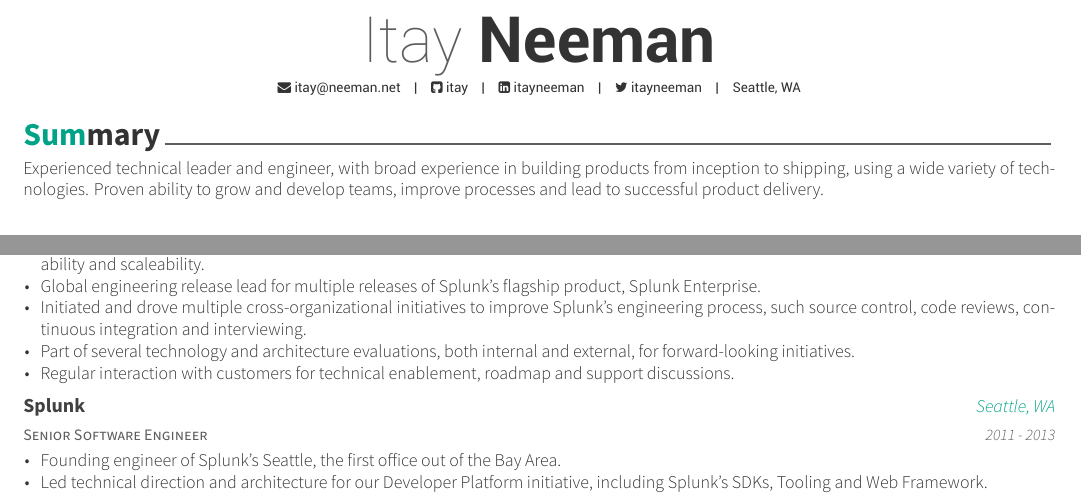
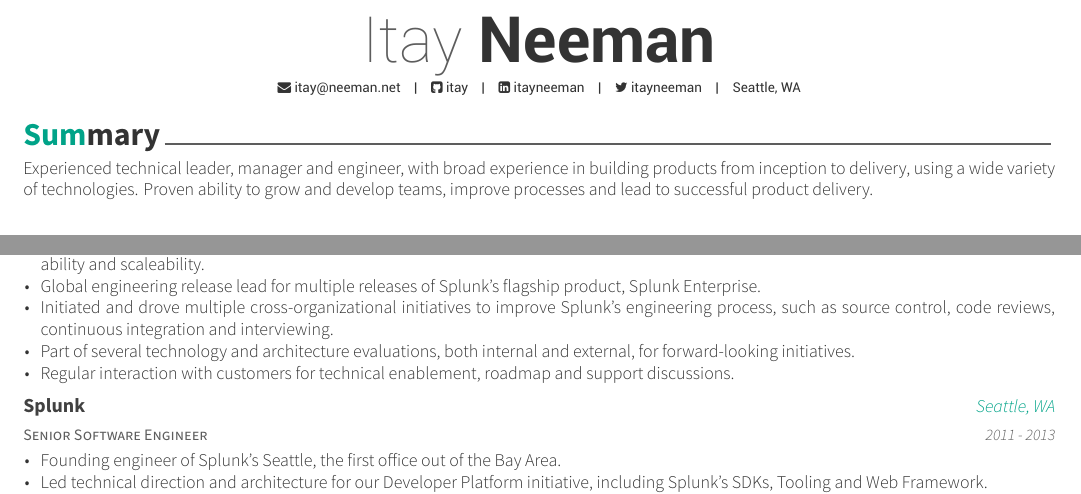
Before and after one commit to itay/resume, a LaTeX CV (resume.tex, which reads resume/experience.tex, resume/summary.tex): two parts of the page, joined at a grey line, cut so that both start at the same text. The pictures show the PDF file resume.pdf that the author committed with the source.

Commit message:
Updated resume with feedback

```diff
--- a/resume/experience.tex
+++ b/resume/experience.tex
@@ -12,7 +12,7 @@
         \item {Driving technical and product strategy for Splunk for the Developer Platform.}
         \item {Led and architected several critical technical initiatives, including HTTP ingestion, Splunk's KV Store, and improvements to Splunk's manageability and scaleability.}
         \item {Global engineering release lead for multiple releases of Splunk's flagship product, Splunk Enterprise.}
-        \item {Initiated and drove multiple cross-organizational initiatives to improve Splunk's engineering process, such source control, code reviews, continuous integration and interviewing.}
+        \item {Initiated and drove multiple cross-organizational initiatives to improve Splunk's engineering process, such as source control, code reviews, continuous integration and interviewing.}
         \item {Part of several technology and architecture evaluations, both internal and external, for forward-looking initiatives.}
         \item {Regular interaction with customers for technical enablement, roadmap and support discussions.}
       \end{cvitems}
--- a/resume/summary.tex
+++ b/resume/summary.tex
@@ -10,7 +10,5 @@
 \begin{cvparagraph}
 
 %---------------------------------------------------------
-Experienced technical leader and engineer, with broad experience in building products from inception to shipping, using a wide variety of technologies. Proven ability to grow and develop teams, improve processes and lead to successful product delivery.
-
-%Lorem ipsum dolor sit amet, consectetur adipiscing elit. Duis ullamcorper neque sit amet lectus facilisis sed luctus nisl iaculis. Vivamus at neque arcu, sed tempor quam. Curabitur pharetra tincidunt tincidunt. Morbi volutpat feugiat mauris, quis tempor neque vehicula volutpat.
+Experienced technical leader, manager and engineer, with broad experience in building products from inception to delivery, using a wide variety of technologies. Proven ability to grow and develop teams, improve processes and lead to successful product delivery.
 \end{cvparagraph}
```
Also changed, not shown: resume.pdf.
